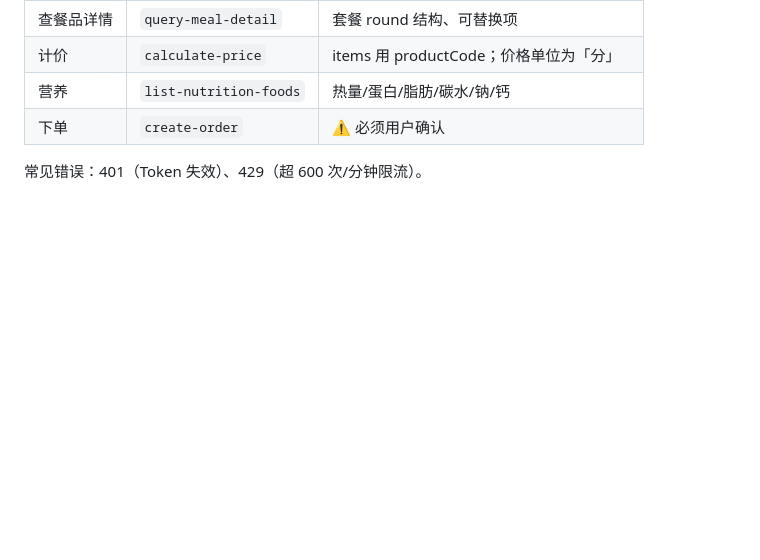
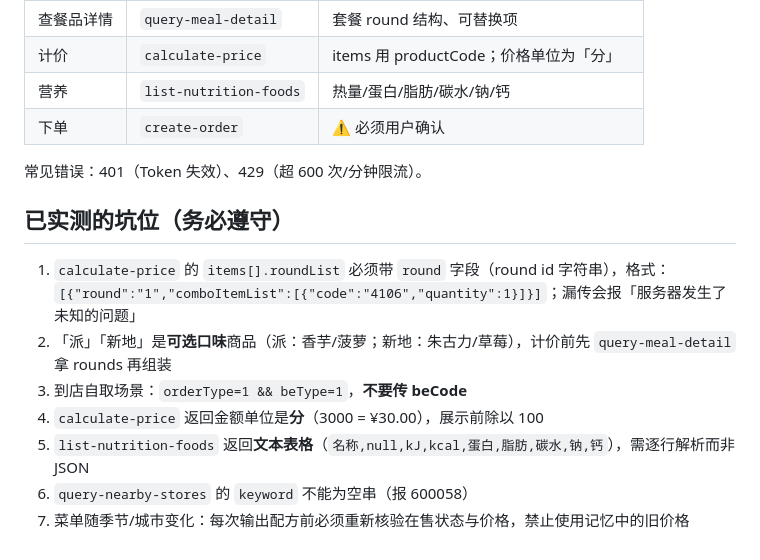
Before and after one commit to Reak-Z/mcd-secret-menu-lab, a Markdown page: SKILL.md, the part around the change. GitHub-like rendering; blank space fills up the shorter version.

```diff
--- a/SKILL.md
+++ b/SKILL.md
@@ -115,3 +115,13 @@ description: 麦门隐藏菜单实验室 —— 还原全网网红隐藏吃法
 | 下单 | `create-order` | ⚠️ 必须用户确认 |
 
 常见错误：401（Token 失效）、429（超 600 次/分钟限流）。
+
+## 已实测的坑位（务必遵守）
+
+1. `calculate-price` 的 `items[].roundList` 必须带 `round` 字段（round id 字符串），格式：`[{"round":"1","comboItemList":[{"code":"4106","quantity":1}]}]`；漏传会报「服务器发生了未知的问题」
+2. 「派」「新地」是**可选口味**商品（派：香芋/菠萝；新地：朱古力/草莓），计价前先 `query-meal-detail` 拿 rounds 再组装
+3. 到店自取场景：`orderType=1 && beType=1`，**不要传 beCode**
+4. `calculate-price` 返回金额单位是**分**（3000 = ¥30.00），展示前除以 100
+5. `list-nutrition-foods` 返回**文本表格**（`名称,null,kJ,kcal,蛋白,脂肪,碳水,钠,钙`），需逐行解析而非 JSON
+6. `query-nearby-stores` 的 `keyword` 不能为空串（报 600058）
+7. 菜单随季节/城市变化：每次输出配方前必须重新核验在售状态与价格，禁止使用记忆中的旧价格
```
Also changed, not shown: README.md (+8 -1 lines), assets/social/all_cards.png (added), assets/social/cover.png (added), 2 other files.
